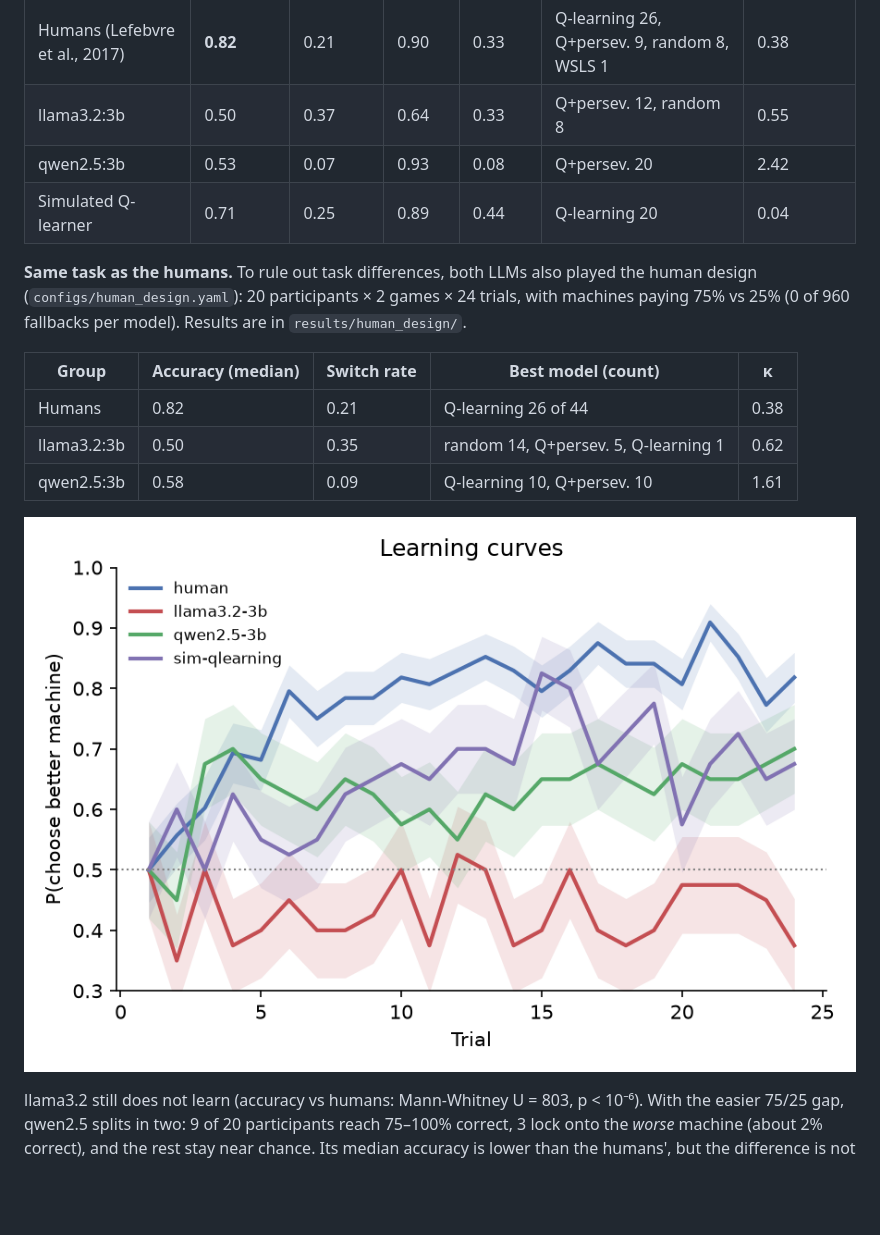
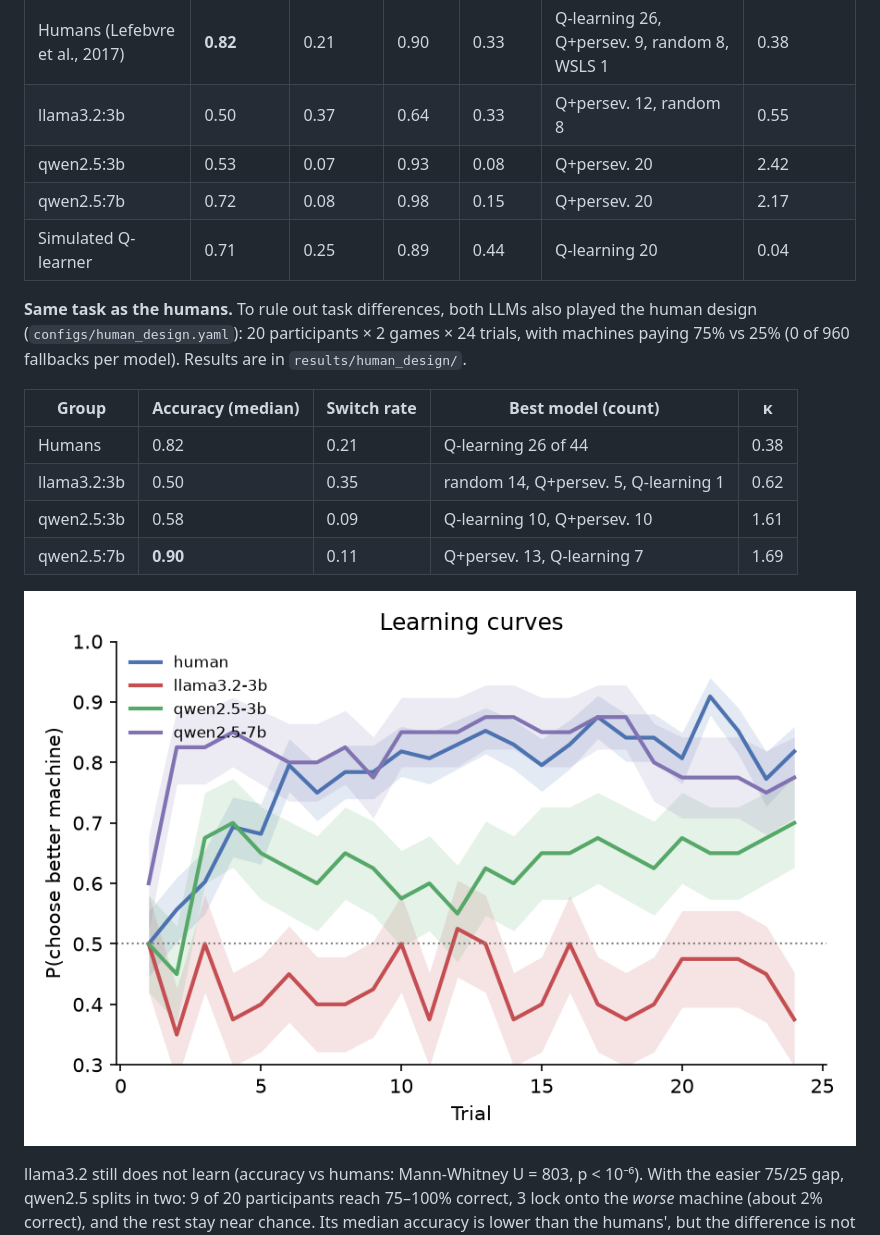
Before and after one commit to Muzz698/llm-cognitive-subjects, a Markdown page: README.md, the part around one of its changes. Rendered like a GitHub page; pictures changed too: results/human_design/learning_curves.png; blank space fills up the shorter version.

```diff
--- a/README.md
+++ b/README.md
@@ -24,6 +24,7 @@ Bandit: 20 LLM participants per model (300 choices each, **0 of 6,000** choices
 | Humans (Lefebvre et al., 2017) | **0.82** | 0.21 | 0.90 | 0.33 | Q-learning 26, Q+persev. 9, random 8, WSLS 1 | 0.38 |
 | llama3.2:3b | 0.50 | 0.37 | 0.64 | 0.33 | Q+persev. 12, random 8 | 0.55 |
 | qwen2.5:3b | 0.53 | 0.07 | 0.93 | 0.08 | Q+persev. 20 | 2.42 |
+| qwen2.5:7b | 0.72 | 0.08 | 0.98 | 0.15 | Q+persev. 20 | 2.17 |
 | Simulated Q-learner | 0.71 | 0.25 | 0.89 | 0.44 | Q-learning 20 | 0.04 |
 
 **Same task as the humans.** To rule out task differences, both LLMs also played the human design (`configs/human_design.yaml`): 20 participants × 2 games × 24 trials, with machines paying 75% vs 25% (0 of 960 fallbacks per model). Results are in `results/human_design/`.
@@ -33,6 +34,7 @@ Bandit: 20 LLM participants per model (300 choices each, **0 of 6,000** choices
 | Humans | 0.82 | 0.21 | Q-learning 26 of 44 | 0.38 |
 | llama3.2:3b | 0.50 | 0.35 | random 14, Q+persev. 5, Q-learning 1 | 0.62 |
 | qwen2.5:3b | 0.58 | 0.09 | Q-learning 10, Q+persev. 10 | 1.61 |
+| qwen2.5:7b | **0.90** | 0.11 | Q+persev. 13, Q-learning 7 | 1.69 |
 
 ![Learning curves, human design](results/human_design/learning_curves.png)
 
```
Also changed, not shown: other parts of README.md (+6 -0 lines), docs/REPORT.md (+11 -2 lines), paper/paper.md (+29 -16 lines), results/crt_scores.png, results/human_design/parameters.png, results/learning_curves.png, results/parameters.png, 12 other files.
